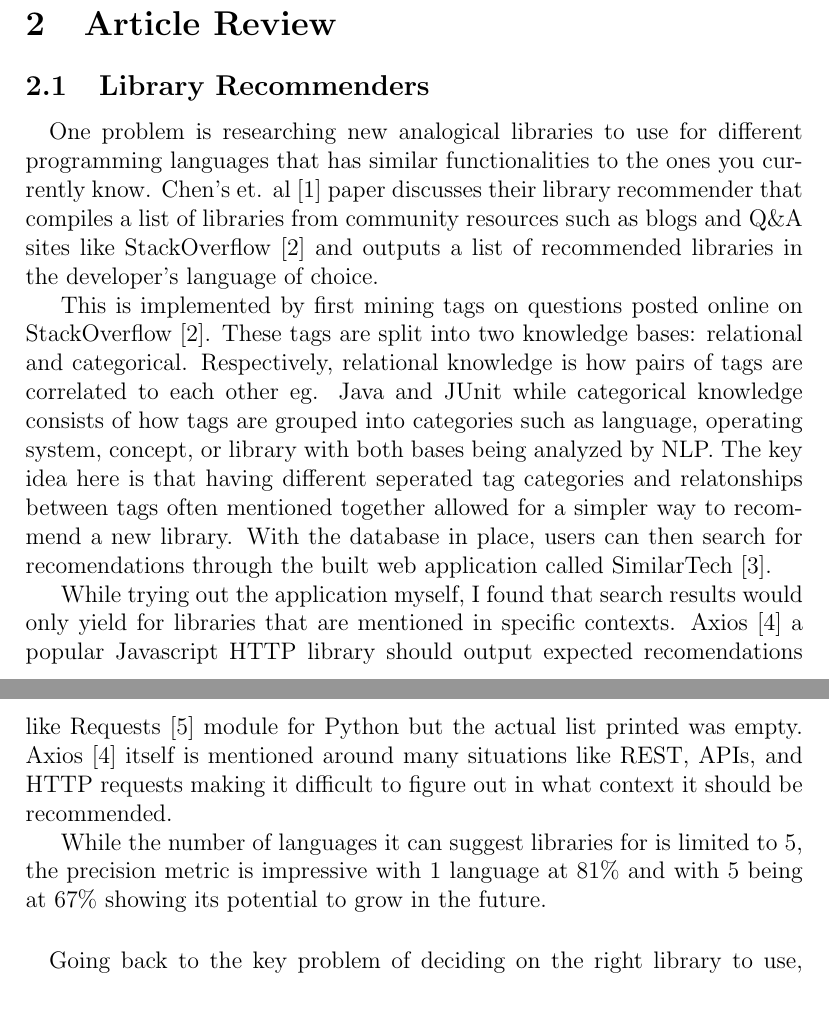
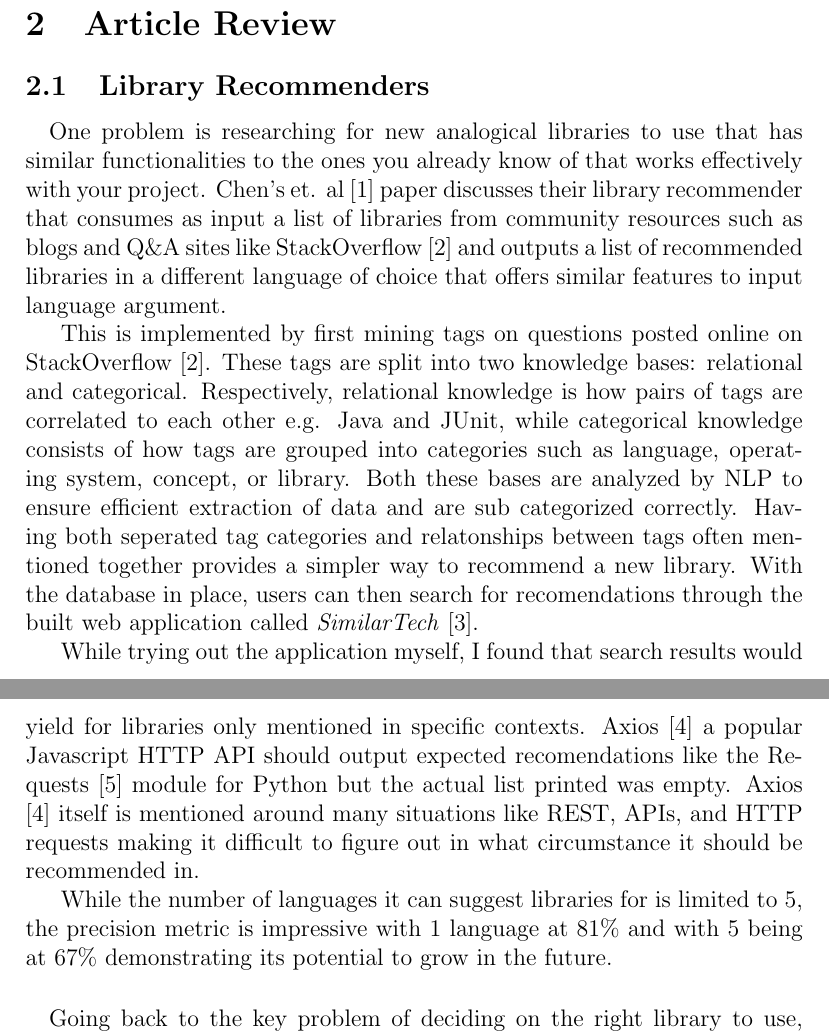
Before and after one commit to ualberta-smr/LibraryMetricsBadges, a LaTeX document (literature_review/reviewdoc/literature_review.tex): two parts of pages 2 and 3 of 9, joined at a grey line, cut so that both start at the same text, the shorter picture padded with empty space. Compiled offline with pdfLaTeX.

Commit message:
Clean up wording errors in analogical library recommender summary
Make summary a tad bit shorter and make sure that key points
are highlighted appropriately

```diff
--- a/literature_review/reviewdoc/literature_review.tex
+++ b/literature_review/reviewdoc/literature_review.tex
@@ -41,34 +41,33 @@ In this review, we look at several diferent articles to help analyze various pro
 to determine a reliable method of comparison between them.
 
 \section{Article Review}
-% Not sure how to format articles. Could start with one article per paragraph.
 
-% That would take to long. Format by theme?
+% Format by theme
 % Recommenders, Badges, API Comparisons by Metrics, Usage, etc.
 
 \subsection{Library Recommenders}
 \paragraph{}
-One problem is researching new analogical libraries to use for different programming languages that has similar functionalities
-to the ones you currently know. Chen's et. al \cite{analogical} paper discusses their library recommender
-that compiles a list of libraries from community resources such as blogs and Q\&A sites like StackOverflow \cite{stackoverflow}
-and outputs a list of recommended libraries in the developer's language of choice.
+One problem is researching for new analogical libraries to use that has similar functionalities
+to the ones you already know of that works effectively with your project. Chen's et. al \cite{analogical} paper discusses their library recommender
+that consumes as input a list of libraries from community resources such as blogs and Q\&A sites like StackOverflow \cite{stackoverflow}
+and outputs a list of recommended libraries in a different language of choice that offers similar features to input language argument.
 
 This is implemented by first mining tags on questions posted online on StackOverflow \cite{stackoverflow}.
 These tags are split into two knowledge bases: relational and categorical. Respectively, relational knowledge is how pairs of
-tags are correlated to each other eg. Java and JUnit while categorical knowledge consists of how tags are grouped into categories such as
-language, operating system, concept, or library with both bases being analyzed by NLP.
-The key idea here is that having different seperated tag categories and relatonships between tags often mentioned together
-allowed for a simpler way to recommend a new library. With the database in place, users can then search for recomendations through the built
-web application called SimilarTech \cite{similartech}.
+tags are correlated to each other e.g. Java and JUnit, while categorical knowledge consists of how tags are grouped into categories such as
+language, operating system, concept, or library. Both these bases are analyzed by NLP to ensure efficient extraction of data and are sub categorized correctly.
+Having both seperated tag categories and relatonships between tags often mentioned together
+provides a simpler way to recommend a new library. With the database in place, users can then search for recomendations through the built
+web application called \textit{SimilarTech} \cite{similartech}.
 
-While trying out the application myself, I found that search results would only yield for
-libraries that are mentioned in specific contexts.
-Axios \cite{axios} a popular Javascript HTTP library should output expected
-recomendations like Requests \cite{requests} module for Python but the actual list printed was empty.
-Axios \cite{axios} itself is mentioned around many situations like REST, APIs, and HTTP requests making it difficult to figure out in what context it should be recommended.
+While trying out the application myself, I found that search results would yield for libraries only mentioned in specific contexts.
+Axios \cite{axios} a popular Javascript HTTP API should output expected recomendations
+like the Requests \cite{requests} module for Python but the actual list printed was empty.
+Axios \cite{axios} itself is mentioned around many situations like REST, APIs, and HTTP requests making it difficult to figure out in what circumstance
+it should be recommended in.
 
 While the number of languages it can suggest libraries for is limited to 5, the precision metric is impressive
-with 1 language at 81\% and with 5 being at 67\% showing its potential to grow in the future.
+with 1 language at 81\% and with 5 being at 67\% demonstrating its potential to grow in the future.
 
 \paragraph{}
 Going back to the key problem of deciding on the right library to use, Uddin's et. al \cite{opinerarticle} article
```
Also changed, not shown: literature_review/reviewdoc/literature_review.pdf, literature_review/reviewdoc/literature_review.tex (2 more changed lines).
